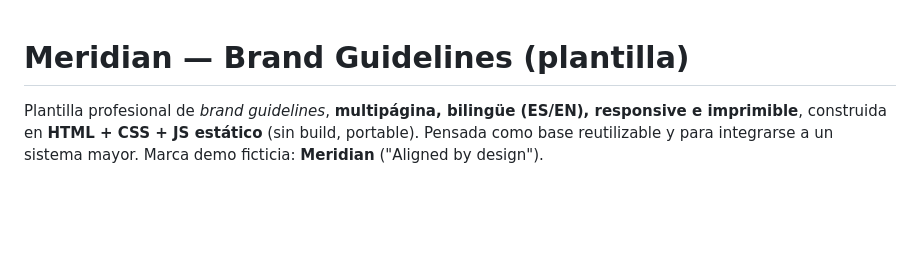
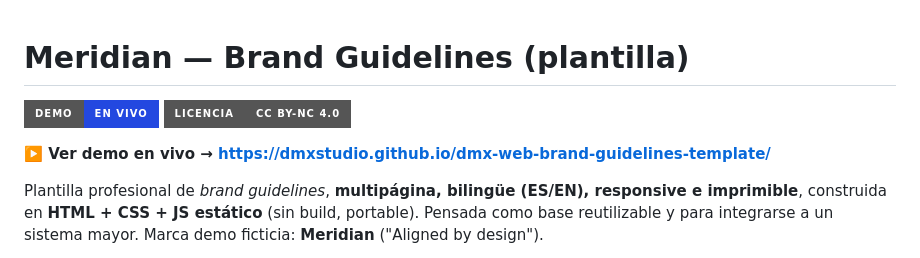
Before and after one commit to dmxstudio/dmx-web-brand-guidelines-template, a Markdown page: README.md, the part around the change. Drawn GitHub-style; badges without logos; blank space fills up the shorter version.

Commit message:
docs(readme): add live-demo and license badges
Co-Authored-By: Claude Opus 4.8 <noreply@anthropic.com>

```diff
--- a/README.md
+++ b/README.md
@@ -1,4 +1,8 @@
 # Meridian — Brand Guidelines (plantilla)
+
+[![Demo en vivo](https://img.shields.io/badge/Demo-en%20vivo-2348E0?style=for-the-badge&logo=github)](https://dmxstudio.github.io/dmx-web-brand-guidelines-template/) [![Licencia](https://img.shields.io/badge/Licencia-CC%20BY--NC%204.0-555555?style=for-the-badge)](./LICENSE)
+
+**▶️ Ver demo en vivo → https://dmxstudio.github.io/dmx-web-brand-guidelines-template/**
 
 Plantilla profesional de *brand guidelines*, **multipágina, bilingüe (ES/EN), responsive e imprimible**, construida en **HTML + CSS + JS estático** (sin build, portable). Pensada como base reutilizable y para integrarse a un sistema mayor. Marca demo ficticia: **Meridian** ("Aligned by design").
 
```
